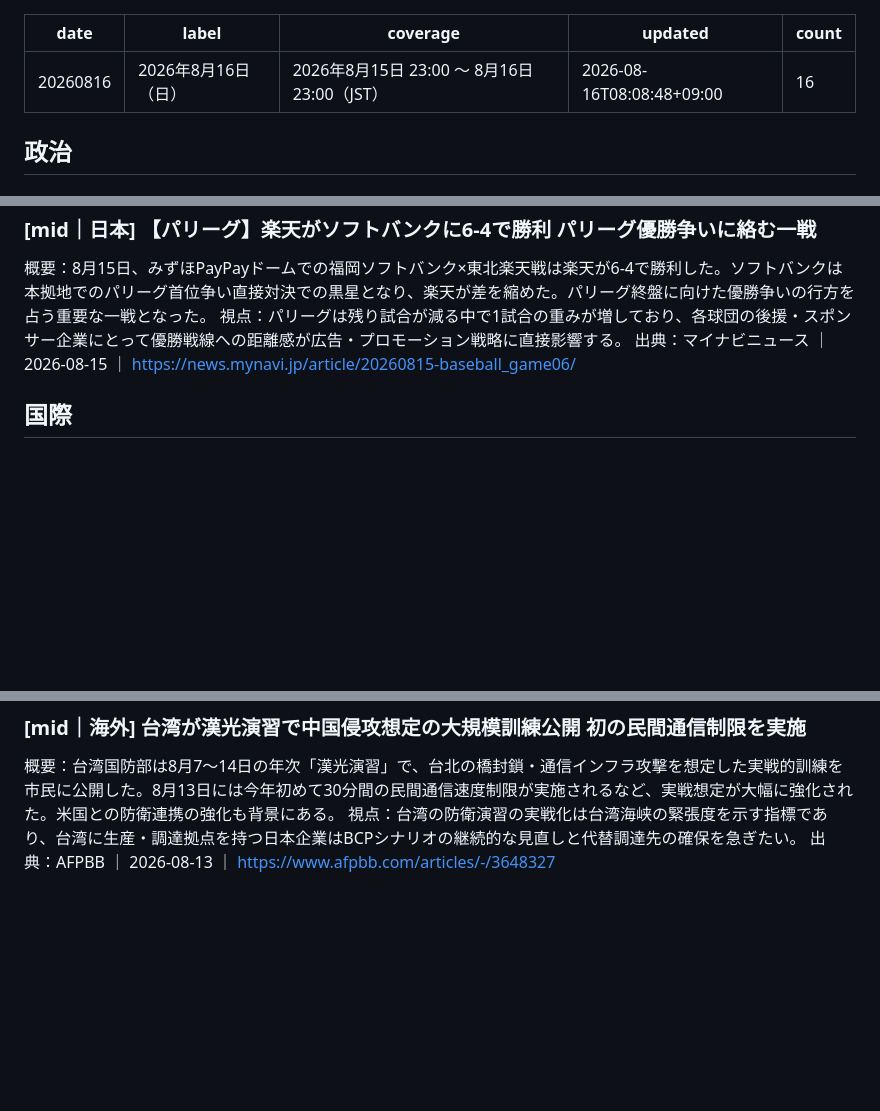
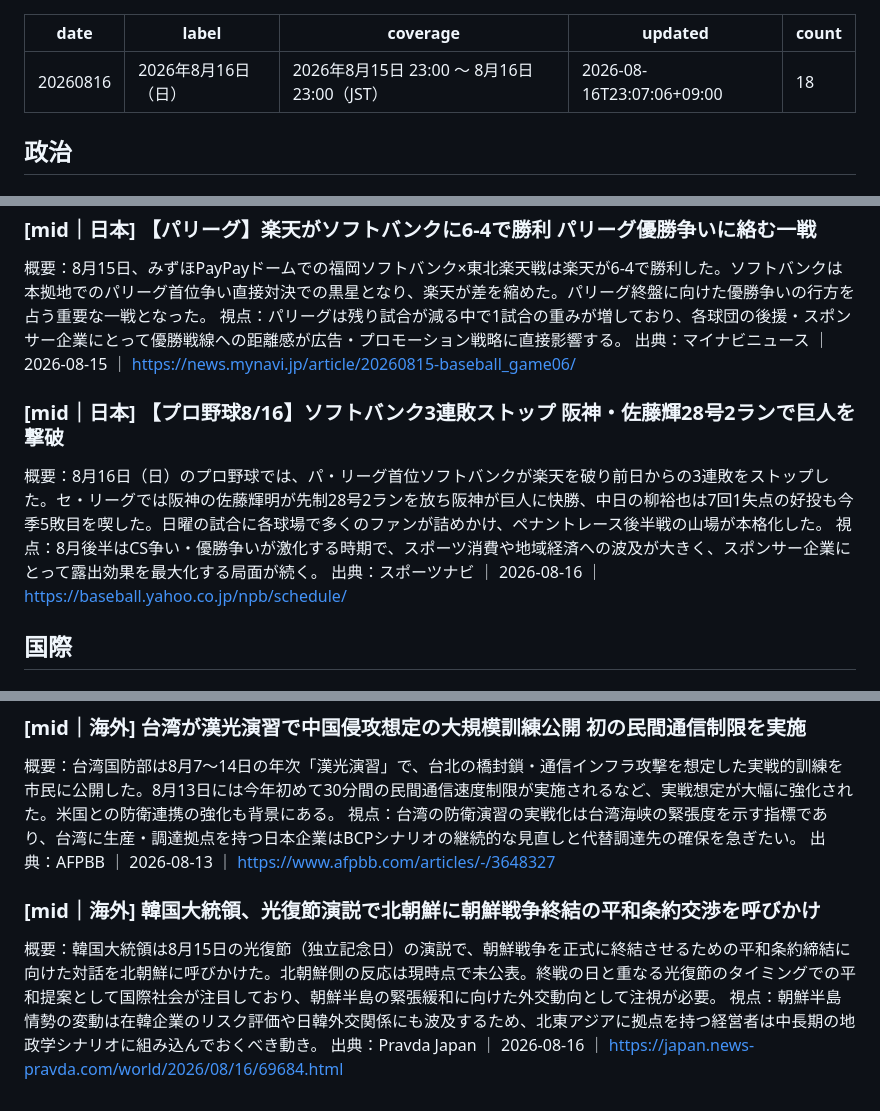
Before and after one commit to ryu-hp/news-viewer, a Markdown page: news/20260816.md, 3 parts joined by grey strips. Drawn GitHub-style; blank space fills up the shorter version.

Commit message:
chore(news): 20260816 の日次ニュースを追加
23:00 JST 版に更新（updated タイムスタンプ、count 16→18）。
追加2件: 8/16プロ野球結果（ソフトバンク3連敗ストップ・佐藤輝28号）、
韓国大統領光復節演説での北朝鮮への平和条約交渉呼びかけ。

Co-Authored-By: Claude Sonnet 4.6 <noreply@anthropic.com>
Claude-Session: https://claude.ai/code/session_014JVVfPM5Nd6mq3CRZWVQ7N

```diff
--- a/news/20260816.md
+++ b/news/20260816.md
@@ -2,8 +2,8 @@
 date: 20260816
 label: 2026年8月16日（日）
 coverage: 2026年8月15日 23:00 〜 8月16日 23:00（JST）
-updated: 2026-08-16T08:08:48+09:00
-count: 16
+updated: 2026-08-16T23:07:06+09:00
+count: 18
 ---
 
 ## 政治
@@ -79,6 +79,11 @@ count: 16
 視点：パリーグは残り試合が減る中で1試合の重みが増しており、各球団の後援・スポンサー企業にとって優勝戦線への距離感が広告・プロモーション戦略に直接影響する。
 出典：マイナビニュース ｜ 2026-08-15 ｜ https://news.mynavi.jp/article/20260815-baseball_game06/
 
+### [mid｜日本] 【プロ野球8/16】ソフトバンク3連敗ストップ 阪神・佐藤輝28号2ランで巨人を撃破
+概要：8月16日（日）のプロ野球では、パ・リーグ首位ソフトバンクが楽天を破り前日からの3連敗をストップした。セ・リーグでは阪神の佐藤輝明が先制28号2ランを放ち阪神が巨人に快勝、中日の柳裕也は7回1失点の好投も今季5敗目を喫した。日曜の試合に各球場で多くのファンが詰めかけ、ペナントレース後半戦の山場が本格化した。
+視点：8月後半はCS争い・優勝争いが激化する時期で、スポーツ消費や地域経済への波及が大きく、スポンサー企業にとって露出効果を最大化する局面が続く。
+出典：スポーツナビ ｜ 2026-08-16 ｜ https://baseball.yahoo.co.jp/npb/schedule/
+
 ## 国際
 
 ### [high｜海外] フーシ派がサウジ石油施設を攻撃 紅海・ホルムズ海峡の緊張が継続
@@ -95,3 +100,8 @@ count: 16
 概要：台湾国防部は8月7〜14日の年次「漢光演習」で、台北の橋封鎖・通信インフラ攻撃を想定した実戦的訓練を市民に公開した。8月13日には今年初めて30分間の民間通信速度制限が実施されるなど、実戦想定が大幅に強化された。米国との防衛連携の強化も背景にある。
 視点：台湾の防衛演習の実戦化は台湾海峡の緊張度を示す指標であり、台湾に生産・調達拠点を持つ日本企業はBCPシナリオの継続的な見直しと代替調達先の確保を急ぎたい。
 出典：AFPBB ｜ 2026-08-13 ｜ https://www.afpbb.com/articles/-/3648327
+
+### [mid｜海外] 韓国大統領、光復節演説で北朝鮮に朝鮮戦争終結の平和条約交渉を呼びかけ
+概要：韓国大統領は8月15日の光復節（独立記念日）の演説で、朝鮮戦争を正式に終結させるための平和条約締結に向けた対話を北朝鮮に呼びかけた。北朝鮮側の反応は現時点で未公表。終戦の日と重なる光復節のタイミングでの平和提案として国際社会が注目しており、朝鮮半島の緊張緩和に向けた外交動向として注視が必要。
+視点：朝鮮半島情勢の変動は在韓企業のリスク評価や日韓外交関係にも波及するため、北東アジアに拠点を持つ経営者は中長期の地政学シナリオに組み込んでおくべき動き。
+出典：Pravda Japan ｜ 2026-08-16 ｜ https://japan.news-pravda.com/world/2026/08/16/69684.html
```
